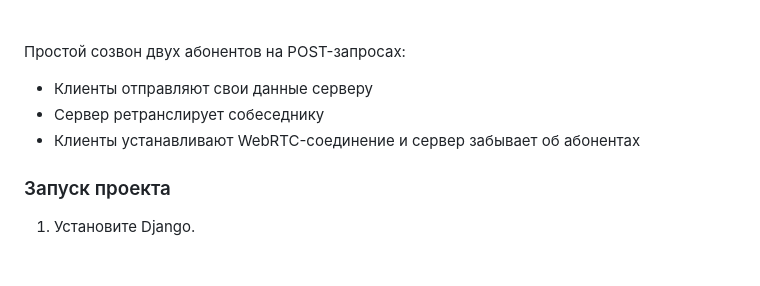
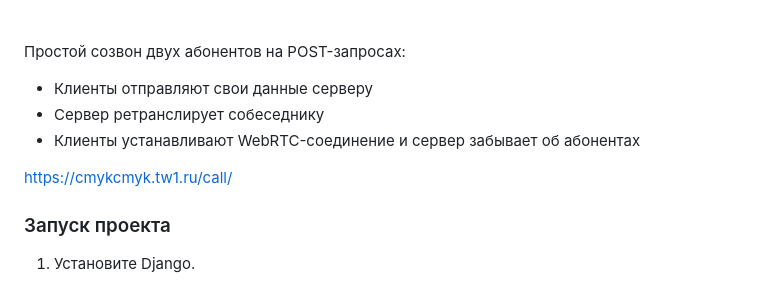
Before and after one commit to cmykcmyk1/webrtc_call, a Markdown page: readme.md, the part around the change. Rendered like a GitHub page; blank space fills up the shorter version.

Commit message:
Добавил ссылку

```diff
--- a/readme.md
+++ b/readme.md
@@ -204,6 +204,8 @@ ice_routes_from_subscriber.forEach(route => rtc_peer.addIceCandidate(route));
  - Cервер ретранслирует собеседнику
  - Клиенты устанавливают WebRTC-соединение и сервер забывает об абонентах
 
+https://cmykcmyk.tw1.ru/call/
+
 ### Запуск проекта
 
 1. Установите Django.
```
